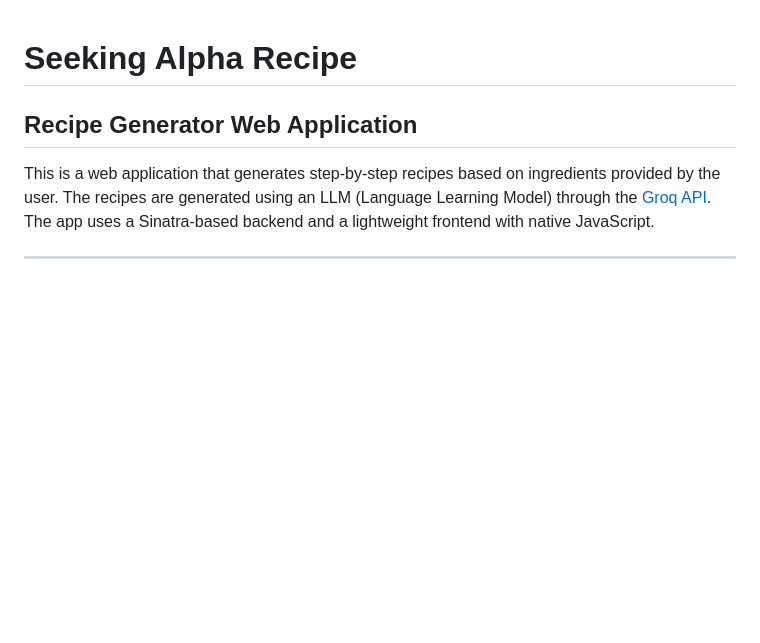
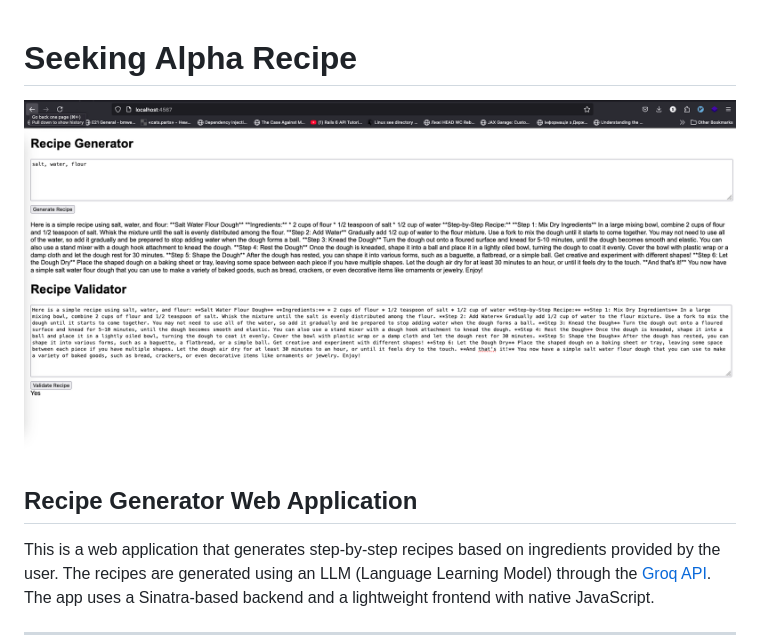
Before and after one commit to transfer76/Seeking-Alpha-Recipe, a Markdown page: README.md, the part around the change. Rendered like a GitHub page; pictures changed too: evidence.png (added); blank space fills up the shorter version.

Commit message:
Update readme with evidence

```diff
--- a/README.md
+++ b/README.md
@@ -1,4 +1,5 @@
 # Seeking Alpha Recipe
+![screenshot](evidence.png)
 
 ## Recipe Generator Web Application
 
```
